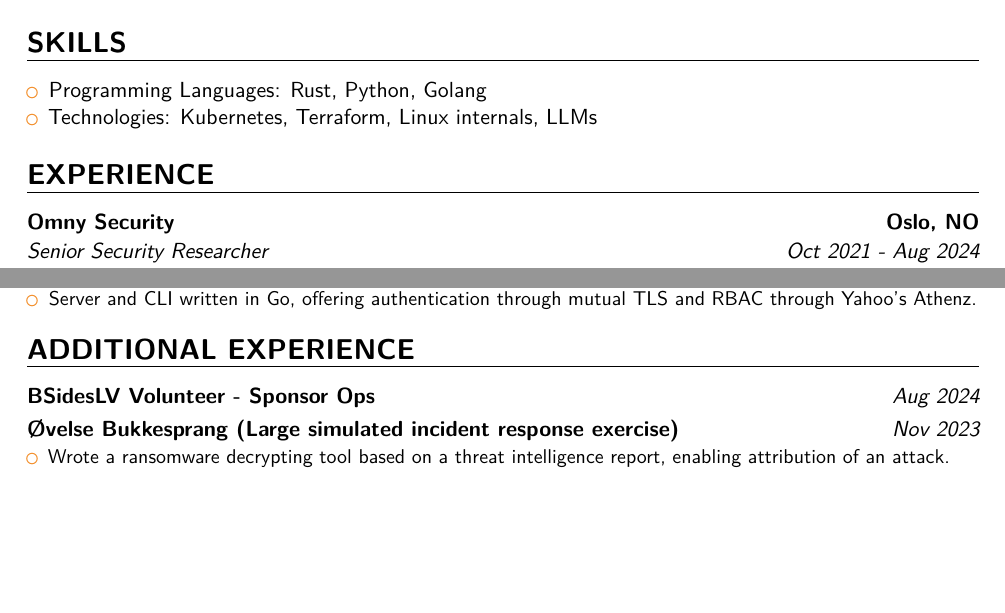
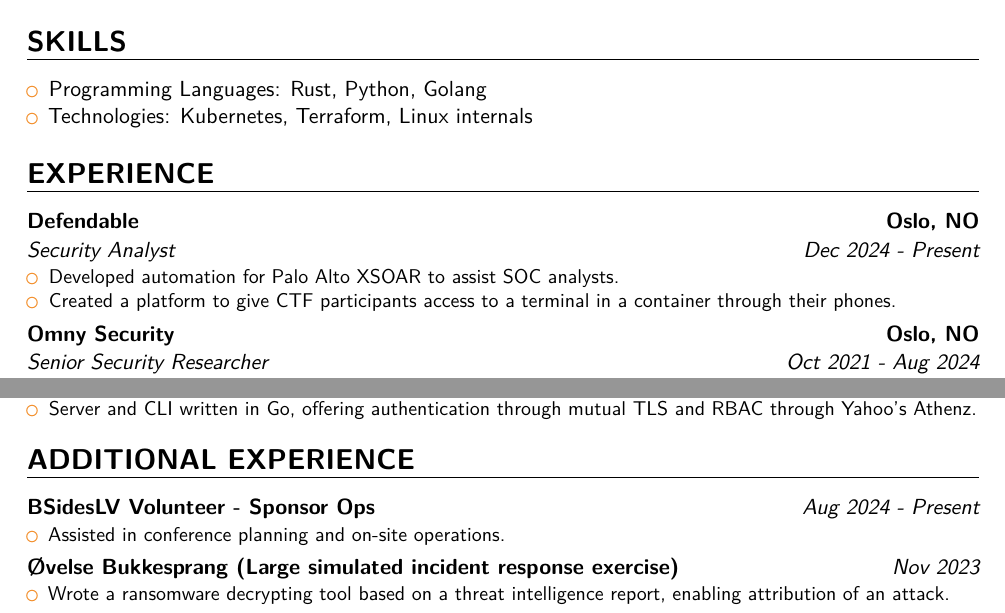
Before and after one commit to ian-fox/whatthefox.dev, a LaTeX CV (content/raw/cv.tex): two parts of pages 1 and 2 of 2, joined at a grey line, cut so that both start at the same text, the shorter picture padded with empty space. Compiled offline with XeLaTeX.

Commit message:
update cv

```diff
--- a/content/raw/cv.tex
+++ b/content/raw/cv.tex
@@ -103,11 +103,18 @@
 \section{SKILLS}
 {\begin{itemize}
   \item Programming Languages: Rust, Python, Golang
-  \item Technologies: Kubernetes, Terraform, Linux internals, LLMs
+  \item Technologies: Kubernetes, Terraform, Linux internals
 \end{itemize}
 }
 
 \section{EXPERIENCE}
+
+\customcventry{Dec 2024 - Present}{Security Analyst}{Defendable}{Oslo, NO}{}
+  {\begin{itemize}
+    \item Developed automation for Palo Alto XSOAR to assist SOC analysts.
+    \item Created a platform to give CTF participants access to a terminal in a container through their phones.
+  \end{itemize}
+}
 
 \customcventry{Oct 2021 - Aug 2024}{Senior Security Researcher}{Omny Security}{Oslo, NO}{}
   {\begin{itemize}
@@ -198,8 +207,11 @@
 
 \section{ADDITIONAL EXPERIENCE}
 
-\customcvproject{BSidesLV Volunteer - Sponsor Ops}{Aug 2024}
-{}
+\customcvproject{BSidesLV Volunteer - Sponsor Ops}{Aug 2024 - Present}
+  {\begin{itemize}
+    \item Assisted in conference planning and on-site operations.
+  \end{itemize}
+}
 
 \customcvproject{Øvelse Bukkesprang (Large simulated incident response exercise)}{Nov 2023}
   {\begin{itemize}
```
Also changed, not shown: content/raw/coverletter.txt (added, +14 -0 lines), content/raw/cv.tex (2 more changed lines), 1 other file.
